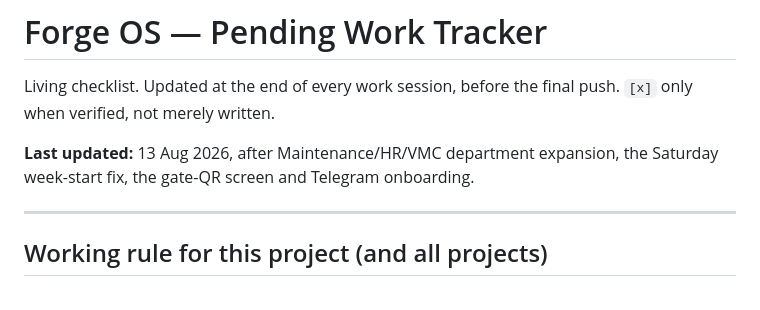
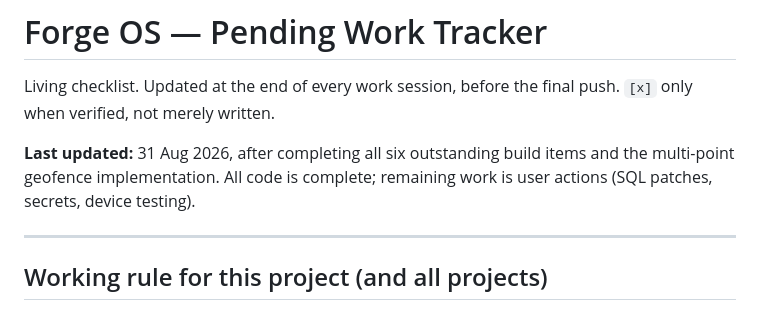
Before and after one commit to erpvarsha-star/forge-os-trial, a Markdown page: PENDING.md, the part around the change. Rendered like a GitHub page.

Commit message:
PENDING.md: update final status — all code complete, ready for deployment

```diff
--- a/PENDING.md
+++ b/PENDING.md
@@ -3,7 +3,7 @@
 Living checklist. Updated at the end of every work session, before the final
 push. `[x]` only when verified, not merely written.
 
-**Last updated:** 13 Aug 2026, after Maintenance/HR/VMC department expansion, the Saturday week-start fix, the gate-QR screen and Telegram onboarding.
+**Last updated:** 31 Aug 2026, after completing all six outstanding build items and the multi-point geofence implementation. All code is complete; remaining work is user actions (SQL patches, secrets, device testing).
 
 ---
 
```
